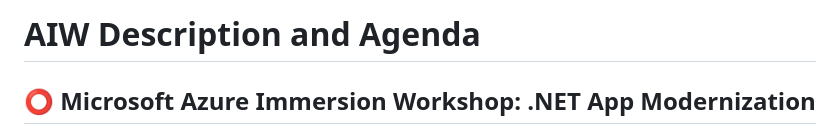
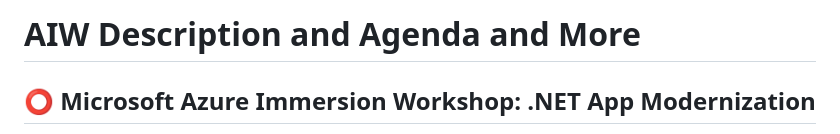
Before and after one commit to AdarshRazor/Rust_Bucket, a Markdown page: AIW-Desc-Agenda.md, the part around the change. GitHub-like rendering.

```diff
--- a/AIW-Desc-Agenda.md
+++ b/AIW-Desc-Agenda.md
@@ -1,4 +1,4 @@
-# AIW Description and Agenda
+# AIW Description and Agenda and More
 
 ## ⭕ Microsoft Azure Immersion Workshop: .NET App Modernization
 
```
